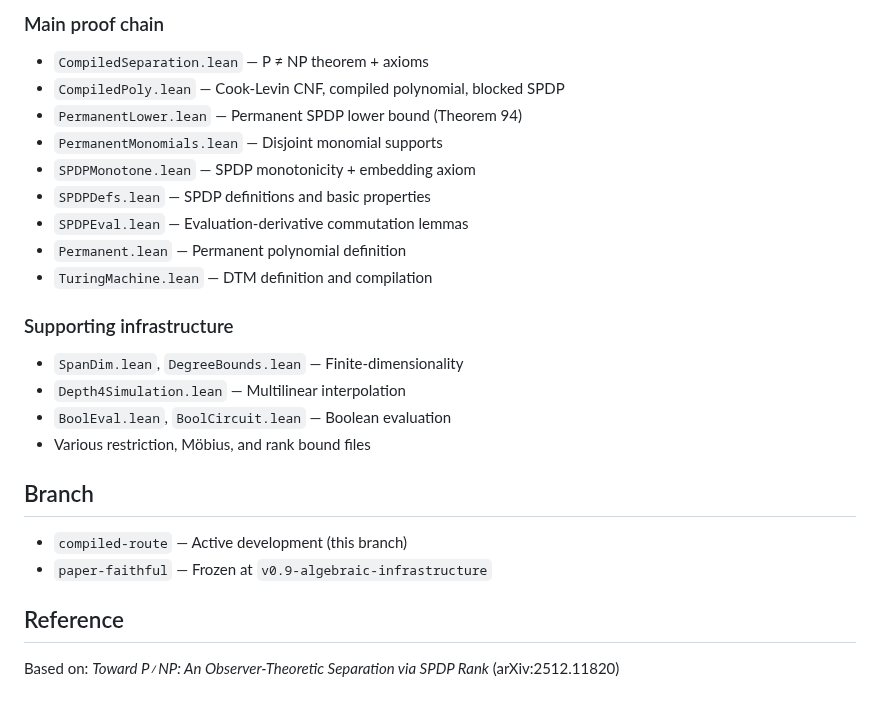
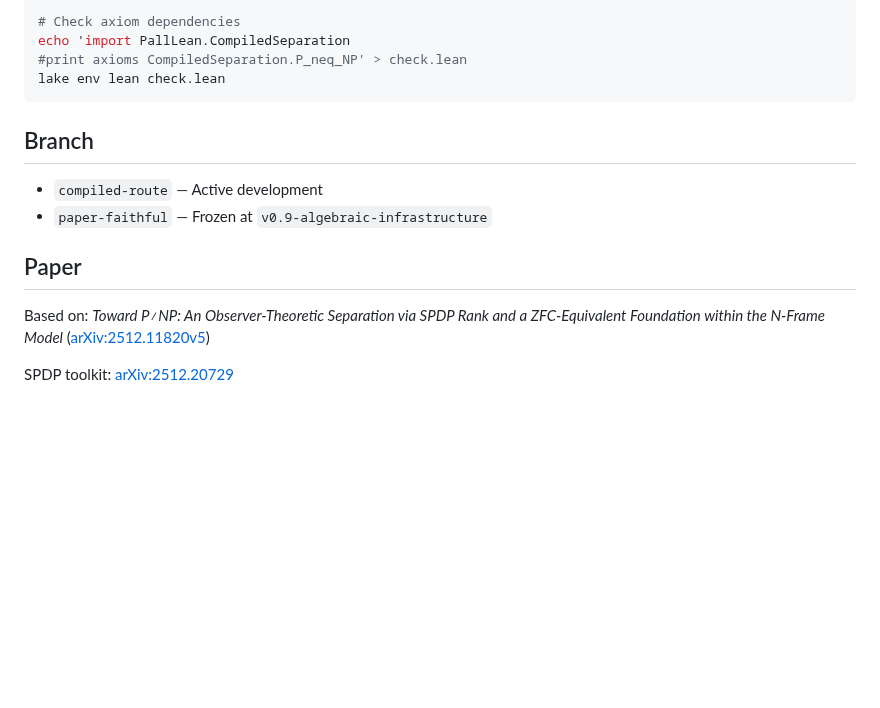
Before and after one commit to DarrenEdwards111/pall-lean, a Markdown page: README.md, the part around one of its changes. GitHub-like rendering; blank space fills up the shorter version.

````diff
--- a/README.md
+++ b/README.md
@@ -56,26 +77,18 @@ lake build
 
-### Main proof chain
-- `CompiledSeparation.lean` — P ≠ NP theorem + axioms
-- `CompiledPoly.lean` — Cook-Levin CNF, compiled polynomial, blocked SPDP
-- `PermanentLower.lean` — Permanent SPDP lower bound (Theorem 94)
-- `PermanentMonomials.lean` — Disjoint monomial supports
-- `SPDPMonotone.lean` — SPDP monotonicity + embedding axiom
-- `SPDPDefs.lean` — SPDP definitions and basic properties
-- `SPDPEval.lean` — Evaluation-derivative commutation lemmas
-- `Permanent.lean` — Permanent polynomial definition
-- `TuringMachine.lean` — DTM definition and compilation
-
-### Supporting infrastructure
-- `SpanDim.lean`, `DegreeBounds.lean` — Finite-dimensionality
-- `Depth4Simulation.lean` — Multilinear interpolation
-- `BoolEval.lean`, `BoolCircuit.lean` — Boolean evaluation
-- Various restriction, Möbius, and rank bound files
+```bash
+# Check axiom dependencies
+echo 'import PallLean.CompiledSeparation
+#print axioms CompiledSeparation.P_neq_NP' > check.lean
+lake env lean check.lean
+```
 
 ## Branch
 
-- `compiled-route` — Active development (this branch)
+- `compiled-route` — Active development
 - `paper-faithful` — Frozen at `v0.9-algebraic-infrastructure`
 
-## Reference
+## Paper
 
-Based on: *Toward P≠NP: An Observer-Theoretic Separation via SPDP Rank* (arXiv:2512.11820)
+Based on: *Toward P≠NP: An Observer-Theoretic Separation via SPDP Rank and a ZFC-Equivalent Foundation within the N-Frame Model* ([arXiv:2512.11820v5](https://arxiv.org/abs/2512.11820v5))
+
+SPDP toolkit: [arXiv:2512.20729](https://arxiv.org/abs/2512.20729)
````
Also changed, not shown: other parts of README.md (+54 -33 lines).
